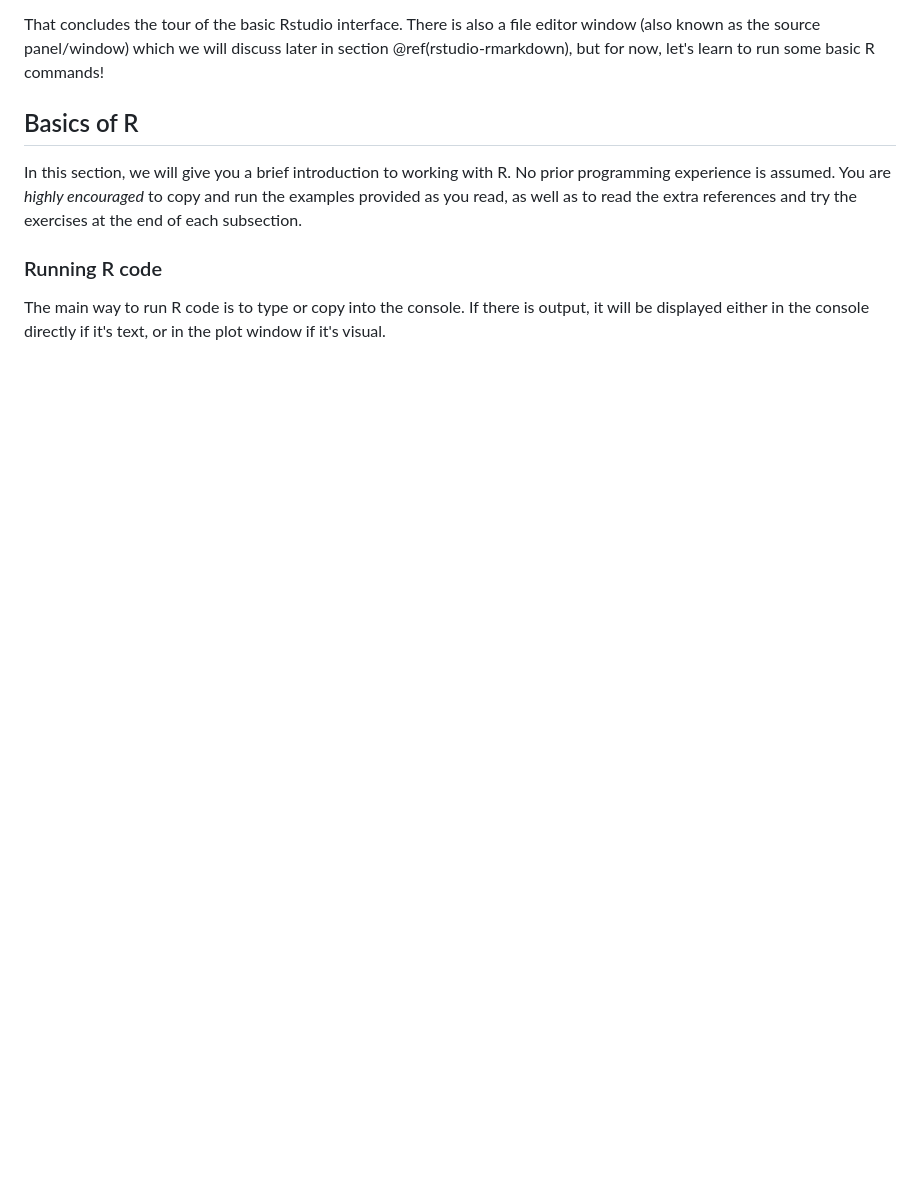
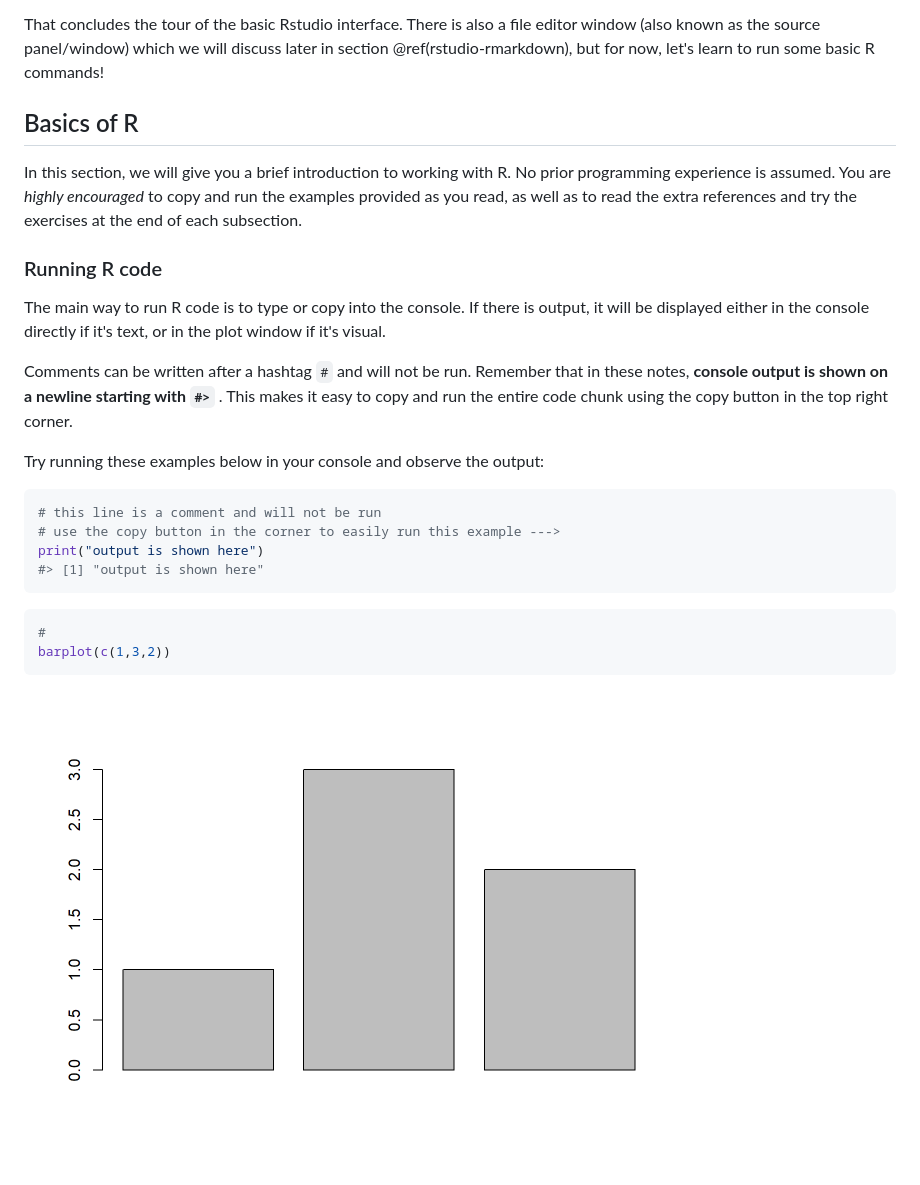
Before and after one commit to bwu62/stat240-revamp, a Markdown page: docs/02-rstudio-basics.md, the part around the change printed below. GitHub-like rendering; pictures changed too: docs/02-rstudio-basics_files/figure-html/visual output-1.png (added); blank space fills up the shorter version.

Commit message:
rebuild

````diff
--- a/docs/02-rstudio-basics.md
+++ b/docs/02-rstudio-basics.md
@@ -82,11 +79,31 @@ That concludes the tour of the basic Rstudio interface. There is also a file edi
 
 ## Basics of R
 
+
 In this section, we will give you a brief introduction to working with R. No prior programming experience is assumed. You are *highly encouraged* to copy and run the examples provided as you read, as well as to read the extra references and try the exercises at the end of each subsection.
+
 
 
 ### Running R code
 
+
 The main way to run R code is to type or copy into the console. If there is output, it will be displayed either in the console directly if it's text, or in the plot window if it's visual.
 
+Comments can be written after a hashtag `#` and will not be run. Remember that in these notes, **console output is shown on a newline starting with `#>`** . This makes it easy to copy and run the entire code chunk using the copy button in the top right corner.
 
+Try running these examples below in your console and observe the output:
+
+
+``` r
+# this line is a comment and will not be run
+# use the copy button in the corner to easily run this example --->
+print("output is shown here")
+#> [1] "output is shown here"
+```
+
+
+``` r
+#
+barplot(c(1,3,2))
+```
+
````
Also changed, not shown: other parts of docs/02-rstudio-basics.md (+1 -3 lines), docs/02-rstudio-basics_files/figure-html/unnamed-chunk-1-1.png (added), docs/02-rstudio-basics_files/figure-html/unnamed-chunk-2-1.png (added), 4 other files.
